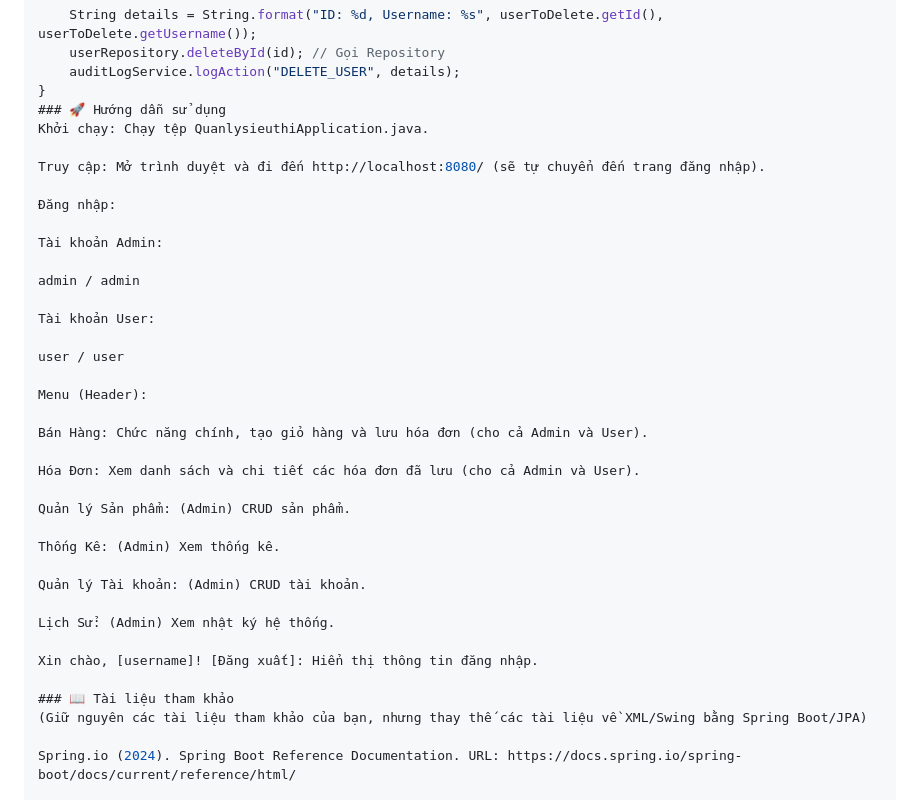
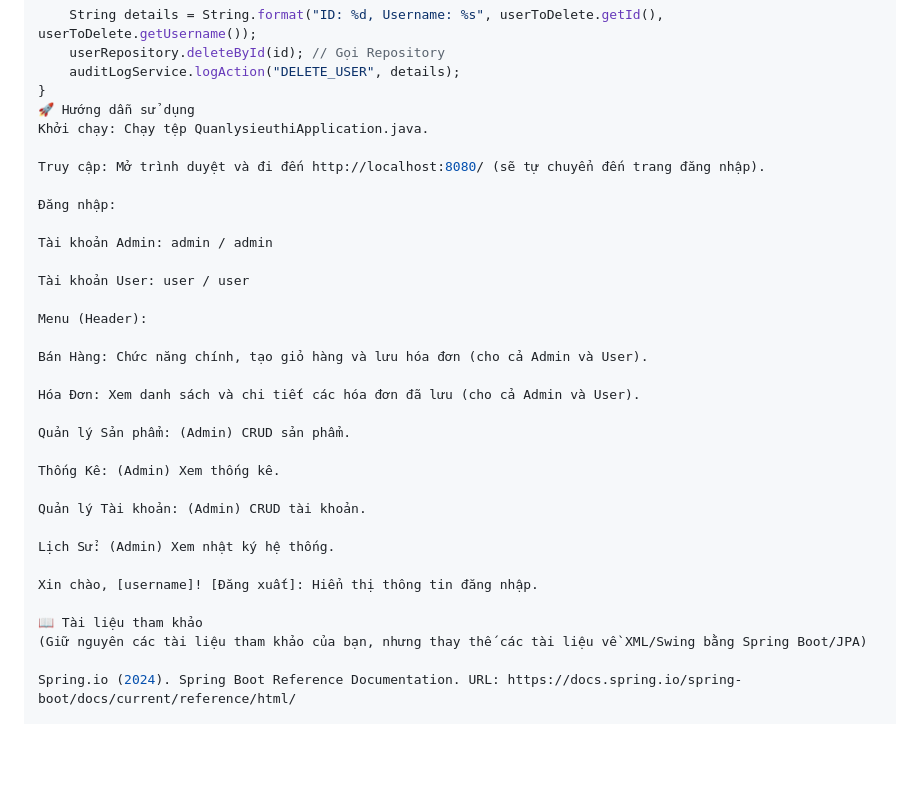
Before and after one commit to Mickeychus/market_managent, a Markdown page: README.md, the part around the change printed below. Rendered like a GitHub page; blank space fills up the shorter version.

Commit message:
Revise UML diagrams and usage instructions
Updated UML diagrams and usage instructions in README.

```diff
--- a/README.md
+++ b/README.md
@@ -210,20 +210,16 @@ public void deleteUser(Long id) throws Exception {
     userRepository.deleteById(id); // Gọi Repository
     auditLogService.logAction("DELETE_USER", details);
 }
-### 🚀 Hướng dẫn sử dụng
+🚀 Hướng dẫn sử dụng
 Khởi chạy: Chạy tệp QuanlysieuthiApplication.java.
 
 Truy cập: Mở trình duyệt và đi đến http://localhost:8080/ (sẽ tự chuyển đến trang đăng nhập).
 
 Đăng nhập:
 
-Tài khoản Admin:
+Tài khoản Admin: admin / admin
 
-admin / admin
-
-Tài khoản User:
-
-user / user
+Tài khoản User: user / user
 
 Menu (Header):
 
@@ -241,7 +237,7 @@ Lịch Sử: (Admin) Xem nhật ký hệ thống.
 
 Xin chào, [username]! [Đăng xuất]: Hiển thị thông tin đăng nhập.
 
-### 📖 Tài liệu tham khảo
+📖 Tài liệu tham khảo
 (Giữ nguyên các tài liệu tham khảo của bạn, nhưng thay thế các tài liệu về XML/Swing bằng Spring Boot/JPA)
 
 Spring.io (2024). Spring Boot Reference Documentation. URL: https://docs.spring.io/spring-boot/docs/current/reference/html/
```
Also changed, not shown: other parts of README.md (+9 -9 lines).
